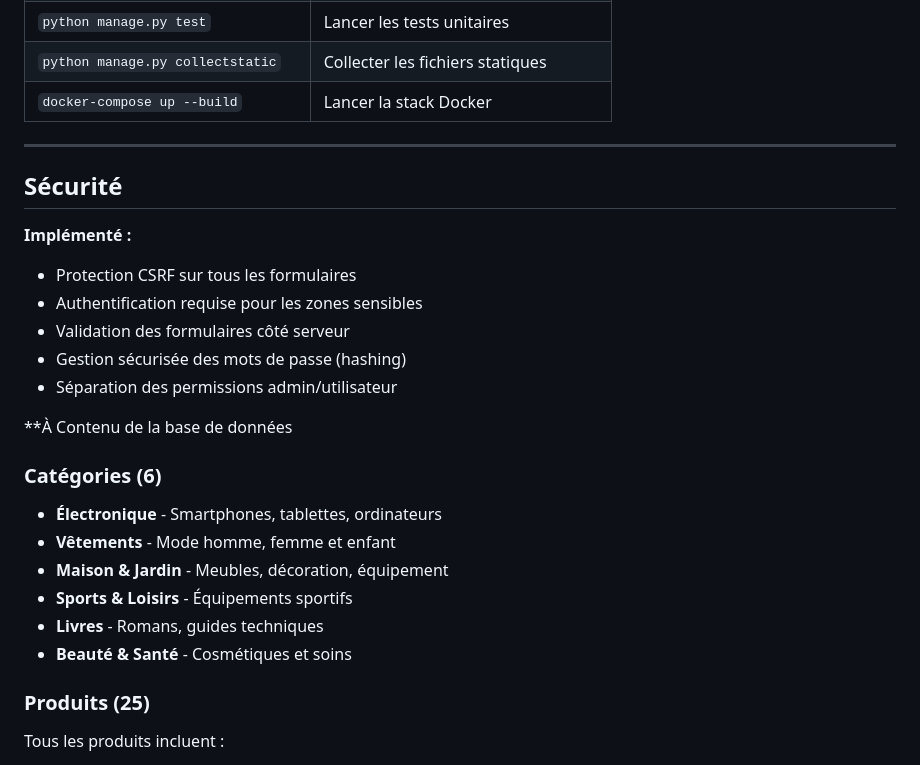
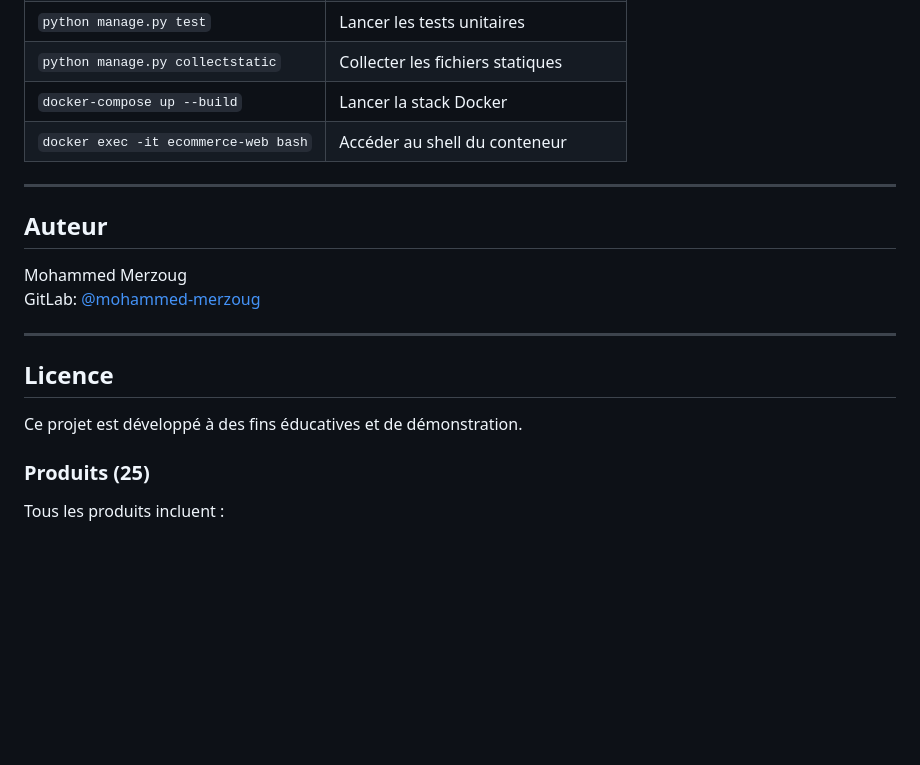
Before and after one commit to mohammed-merzoug/CI-CD-pipeline, a Markdown page: README.md, the part around one of its changes. Drawn GitHub-style; blank space fills up the shorter version.

```diff
--- a/README.md
+++ b/README.md
@@ -259,27 +284,20 @@ ci-cd-pipeline/
 | `python manage.py test` | Lancer les tests unitaires |
 | `python manage.py collectstatic` | Collecter les fichiers statiques |
 | `docker-compose up --build` | Lancer la stack Docker |
+| `docker exec -it ecommerce-web bash` | Accéder au shell du conteneur |
 
 ---
 
-##  Sécurité
+##  Auteur
 
-**Implémenté :**
--  Protection CSRF sur tous les formulaires
--  Authentification requise pour les zones sensibles
--  Validation des formulaires côté serveur
--  Gestion sécurisée des mots de passe (hashing)
--  Séparation des permissions admin/utilisateur
+Mohammed Merzoug
+GitLab: [@mohammed-merzoug](https://gitlab.com/mohammed-merzoug)
 
-**À Contenu de la base de données
+---
 
-### Catégories (6)
--  **Électronique** - Smartphones, tablettes, ordinateurs
--  **Vêtements** - Mode homme, femme et enfant
--  **Maison & Jardin** - Meubles, décoration, équipement
--  **Sports & Loisirs** - Équipements sportifs
--  **Livres** - Romans, guides techniques
--  **Beauté & Santé** - Cosmétiques et soins
+##  Licence
+
+Ce projet est développé à des fins éducatives et de démonstration.
 
 ### Produits (25)
 Tous les produits incluent :
```
Also changed, not shown: other parts of README.md (+75 -50 lines).
